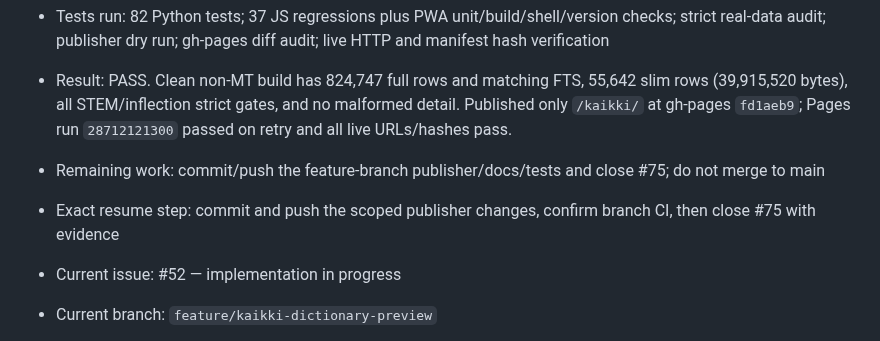
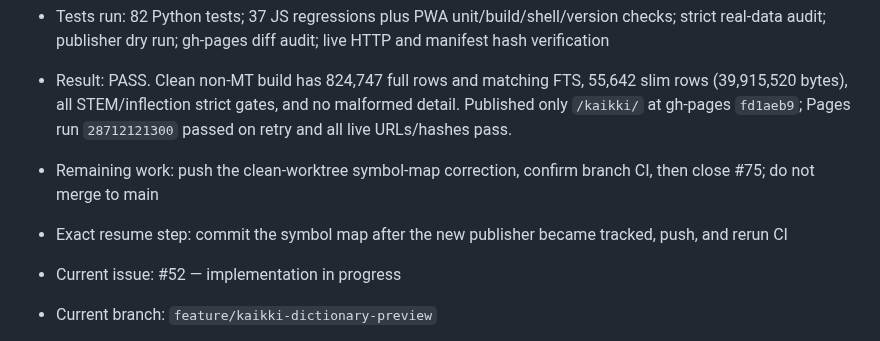
Before and after one commit to colinzou-git/wordLover, a Markdown page: .codex/KAIIKI_DICTIONARY_PROGRESS.md, the part around the change. Drawn GitHub-style.

```diff
--- a/.codex/KAIIKI_DICTIONARY_PROGRESS.md
+++ b/.codex/KAIIKI_DICTIONARY_PROGRESS.md
@@ -10,8 +10,8 @@
 - Tests added: publication SQLite/hash/shard/path/branch-scope safety gates
 - Tests run: 82 Python tests; 37 JS regressions plus PWA unit/build/shell/version checks; strict real-data audit; publisher dry run; gh-pages diff audit; live HTTP and manifest hash verification
 - Result: PASS. Clean non-MT build has 824,747 full rows and matching FTS, 55,642 slim rows (39,915,520 bytes), all STEM/inflection strict gates, and no malformed detail. Published only `/kaikki/` at gh-pages `fd1aeb9`; Pages run `28712121300` passed on retry and all live URLs/hashes pass.
-- Remaining work: commit/push the feature-branch publisher/docs/tests and close #75; do not merge to main
-- Exact resume step: commit and push the scoped publisher changes, confirm branch CI, then close #75 with evidence
+- Remaining work: push the clean-worktree symbol-map correction, confirm branch CI, then close #75; do not merge to main
+- Exact resume step: commit the symbol map after the new publisher became tracked, push, and rerun CI
 
 - Current issue: #52 — implementation in progress
 - Current branch: `feature/kaikki-dictionary-preview`
```
Also changed, not shown: docs/ai/AUTO_SYMBOL_MAP.md (+8 -1 lines).
